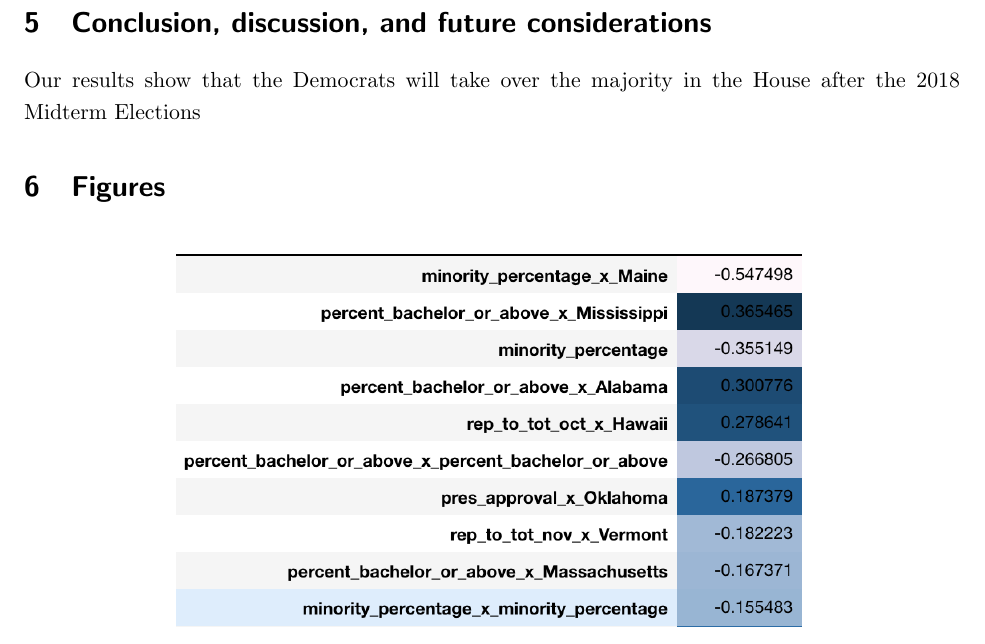
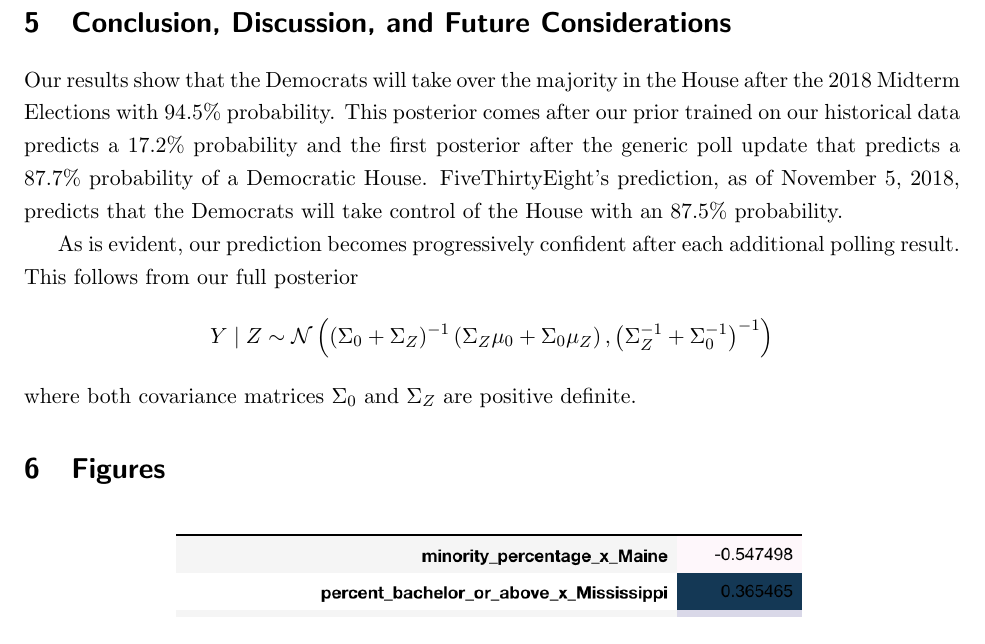
Before and after one commit to jiafengkevinchen/stat195-project, a LaTeX document (report/main.tex): part of page 10 of 16, cut at the place of the change. Compiled offline with pdfLaTeX.

Commit message:
main near final draft

```diff
--- a/report/main.tex
+++ b/report/main.tex
@@ -345,10 +345,14 @@ To illustrate the informative nature of our data-derived prior, we plot the shif
 
 As a final comparison against FiveThirtyEight's baseline, we map our prediction on the district level in \Cref{fig:proj_map} and compare our results against that of FiveThirtyEight in \Cref{fig:538_map}.
 
-\section{Conclusion, discussion, and future considerations}
+\section{Conclusion, Discussion, and Future Considerations}
 \label{sec:conc}
 
-Our results show that the Democrats will take over the majority in the House after the 2018 Midterm Elections
+Our results show that the Democrats will take over the majority in the House after the 2018 Midterm Elections with 94.5\% probability. This posterior comes after our prior trained on our historical data predicts a 17.2\% probability and the first posterior after the generic poll update that predicts a 87.7\% probability of a Democratic House. FiveThirtyEight's prediction, as of November 5, 2018, predicts that the Democrats will take control of the House with an 87.5\% probability.
+
+As is evident, our prediction becomes progressively confident after each additional polling result. This follows from our full posterior \[
+Y\mid Z \sim \Norm\pr{(\Sigma_0 + \Sigma_Z)^{-1} \pr{\Sigma_Z\mu_0 + \Sigma_0 \mu_Z}, \pr{\Sigma_Z^{-1} + \Sigma_0^{-1}}^{-1}}\] where both covariance matrices $\Sigma_0$ and $\Sigma_Z$ are positive definite.
+
 
 \section{Figures}
 \label{sec:figures}
```
Also changed, not shown: report/main.tex (1 more changed lines).
